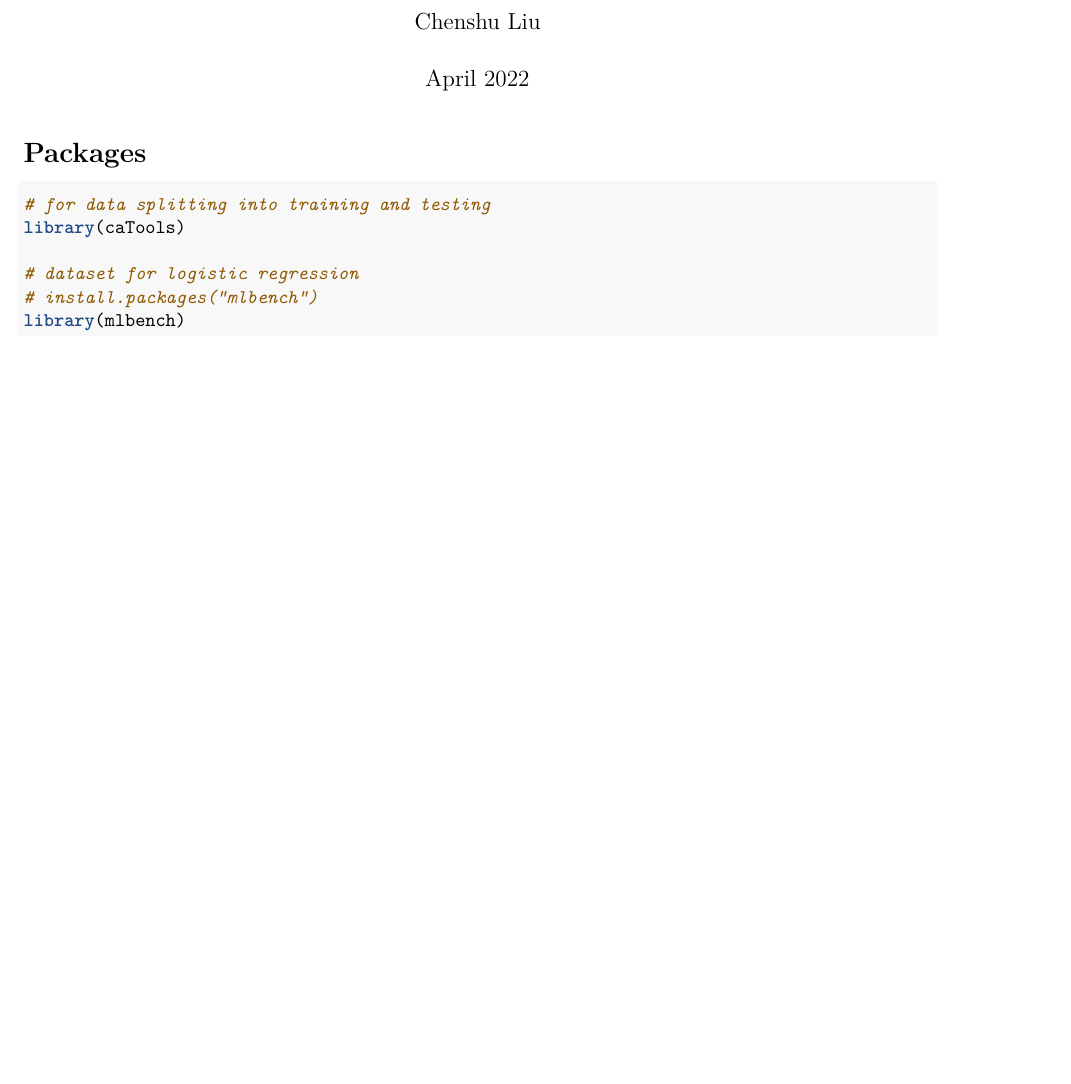
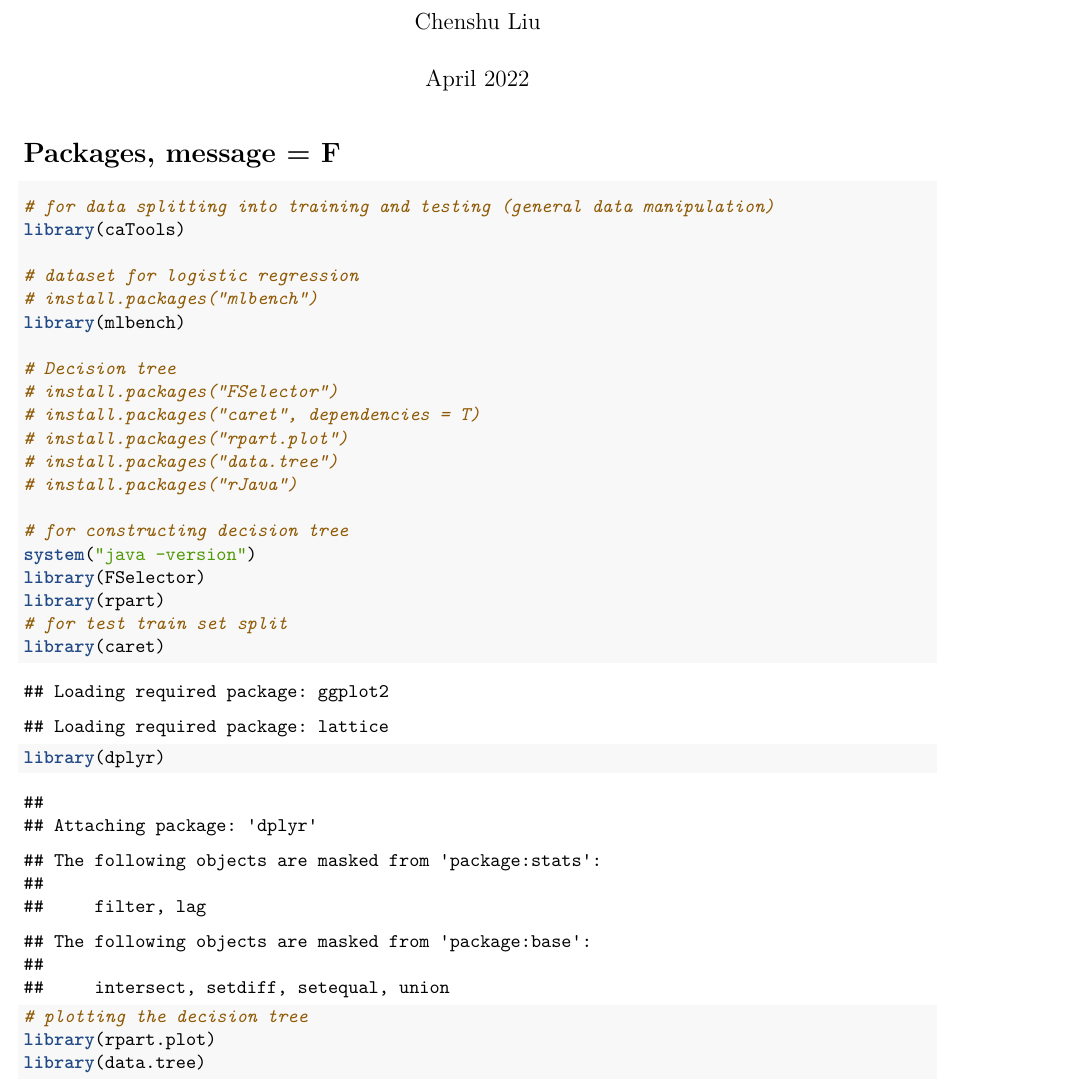
Before and after one commit to ChenshuLiu/Machine-Learning-in-R, an R Markdown document (Machine Learning in R.Rmd): part of page 1 of 4 before the commit and part of page 1 of 5 after it, cut so that both start at the same text, the shorter picture padded with empty space. Rendered offline with R 4.5, knitr and Pandoc, then LaTeX, with nearby package versions; some code elsewhere in the file could not run offline.

Commit message:
decision tree

````diff
--- a/Machine Learning in R.Rmd
+++ b/Machine Learning in R.Rmd
@@ -7,14 +7,32 @@ output:
   html_document: default
 ---
 
-\section{Packages}
+\section{Packages, message = F}
 ```{r}
-# for data splitting into training and testing
+# for data splitting into training and testing (general data manipulation)
 library(caTools)
 
 # dataset for logistic regression
 # install.packages("mlbench")
 library(mlbench)
+
+# Decision tree
+# install.packages("FSelector")
+# install.packages("caret", dependencies = T)
+# install.packages("rpart.plot")
+# install.packages("data.tree")
+# install.packages("rJava")
+
+# for constructing decision tree
+system("java -version")
+library(FSelector)
+library(rpart)
+# for test train set split
+library(caret)
+library(dplyr)
+# plotting the decision tree
+library(rpart.plot)
+library(data.tree)
 ```
 
 \section{Linear Regression}
````
Also changed, not shown: README.md, Machine Learning in R.Rmd (19 more changed lines).
